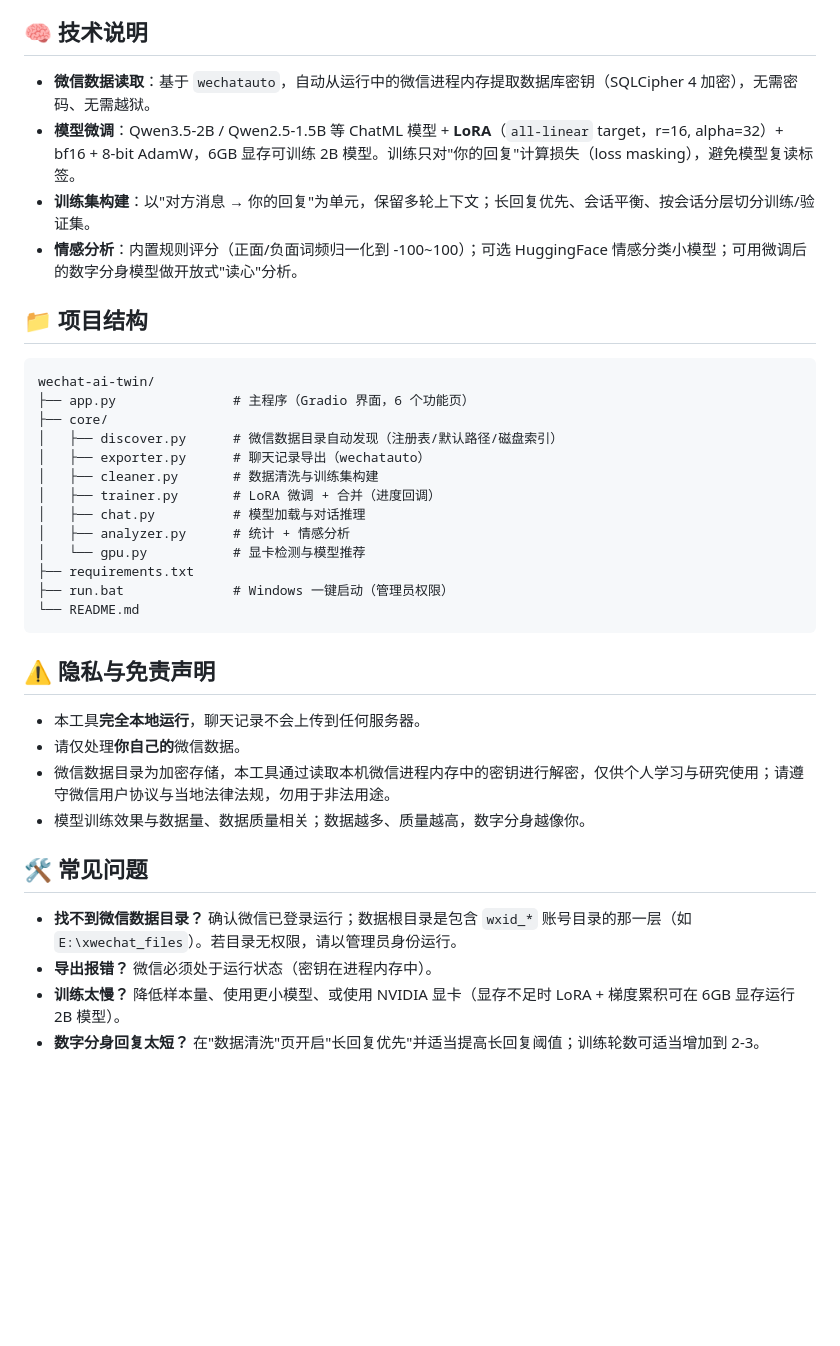
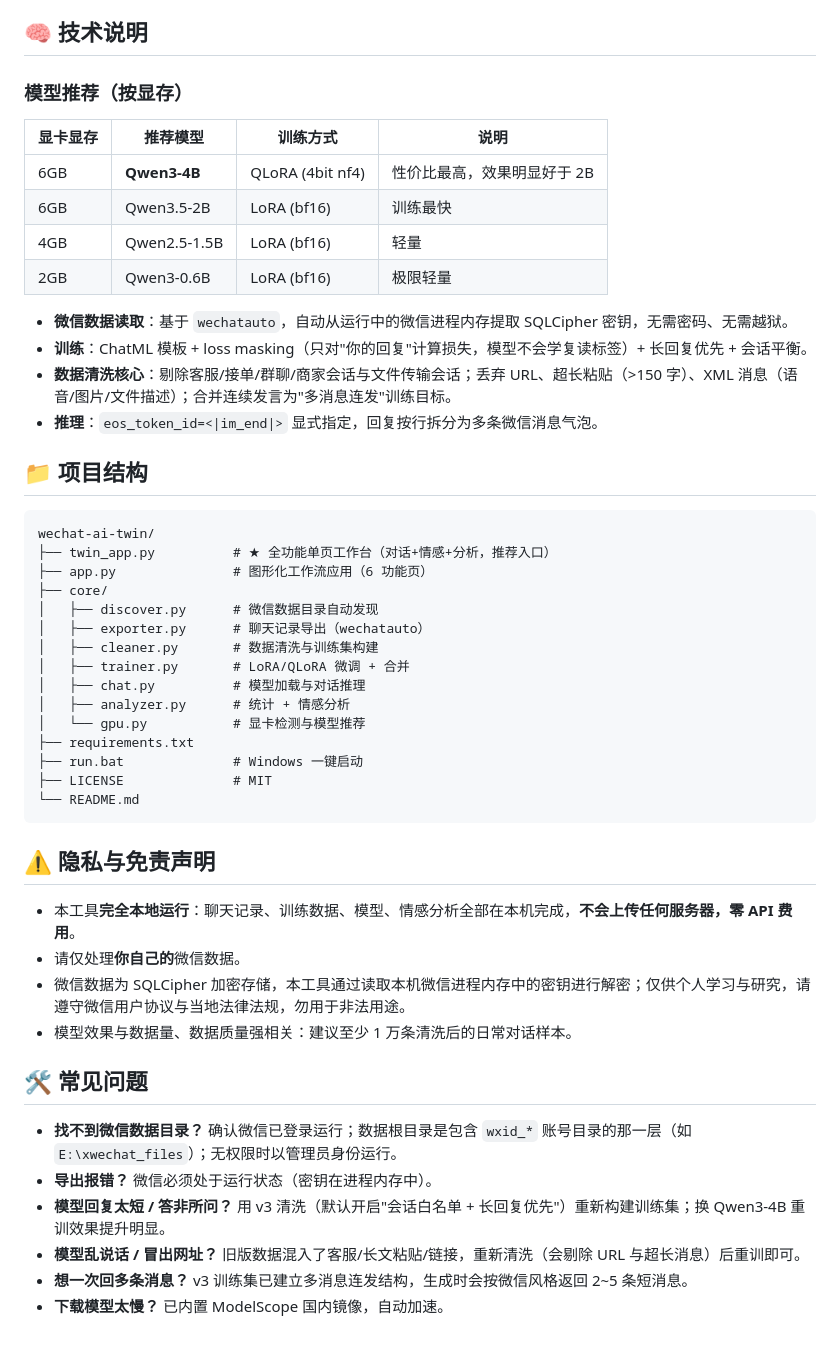
Before and after one commit to Tgh66/wechat-ai-twin, a Markdown page: README.md, the part around one of its changes. Drawn GitHub-style; blank space fills up the shorter version.

````diff
--- a/README.md
+++ b/README.md
@@ -49,39 +75,52 @@ python app.py
 
 ## 🧠 技术说明
 
-- **微信数据读取**：基于 `wechatauto`，自动从运行中的微信进程内存提取数据库密钥（SQLCipher 4 加密），无需密码、无需越狱。
-- **模型微调**：Qwen3.5-2B / Qwen2.5-1.5B 等 ChatML 模型 + **LoRA**（`all-linear` target，r=16, alpha=32）+ bf16 + 8-bit AdamW，6GB 显存可训练 2B 模型。训练只对"你的回复"计算损失（loss masking），避免模型复读标签。
-- **训练集构建**：以"对方消息 → 你的回复"为单元，保留多轮上下文；长回复优先、会话平衡、按会话分层切分训练/验证集。
-- **情感分析**：内置规则评分（正面/负面词频归一化到 -100~100）；可选 HuggingFace 情感分类小模型；可用微调后的数字分身模型做开放式"读心"分析。
+### 模型推荐（按显存）
+
+| 显卡显存 | 推荐模型 | 训练方式 | 说明 |
+| --- | --- | --- | --- |
+| 6GB | **Qwen3-4B** | QLoRA (4bit nf4) | 性价比最高，效果明显好于 2B |
+| 6GB | Qwen3.5-2B | LoRA (bf16) | 训练最快 |
+| 4GB | Qwen2.5-1.5B | LoRA (bf16) | 轻量 |
+| 2GB | Qwen3-0.6B | LoRA (bf16) | 极限轻量 |
+
+- **微信数据读取**：基于 `wechatauto`，自动从运行中的微信进程内存提取 SQLCipher 密钥，无需密码、无需越狱。
+- **训练**：ChatML 模板 + loss masking（只对"你的回复"计算损失，模型不会学复读标签）+ 长回复优先 + 会话平衡。
+- **数据清洗核心**：剔除客服/接单/群聊/商家会话与文件传输会话；丢弃 URL、超长粘贴（>150 字）、XML 消息（语音/图片/文件描述）；合并连续发言为"多消息连发"训练目标。
+- **推理**：`eos_token_id=<|im_end|>` 显式指定，回复按行拆分为多条微信消息气泡。
 
 ## 📁 项目结构
 
 ```
 wechat-ai-twin/
-├── app.py               # 主程序（Gradio 界面，6 个功能页）
+├── twin_app.py          # ★ 全功能单页工作台（对话+情感+分析，推荐入口）
+├── app.py               # 图形化工作流应用（6 功能页）
 ├── core/
-│   ├── discover.py      # 微信数据目录自动发现（注册表/默认路径/磁盘索引）
+│   ├── discover.py      # 微信数据目录自动发现
 │   ├── exporter.py      # 聊天记录导出（wechatauto）
 │   ├── cleaner.py       # 数据清洗与训练集构建
-│   ├── trainer.py       # LoRA 微调 + 合并（进度回调）
+│   ├── trainer.py       # LoRA/QLoRA 微调 + 合并
 │   ├── chat.py          # 模型加载与对话推理
 │   ├── analyzer.py      # 统计 + 情感分析
 │   └── gpu.py           # 显卡检测与模型推荐
 ├── requirements.txt
-├── run.bat              # Windows 一键启动（管理员权限）
+├── run.bat              # Windows 一键启动
+├── LICENSE              # MIT
 └── README.md
 ```
 
 ## ⚠️ 隐私与免责声明
 
-- 本工具**完全本地运行**，聊天记录不会上传到任何服务器。
+- 本工具**完全本地运行**：聊天记录、训练数据、模型、情感分析全部在本机完成，**不会上传任何服务器，零 API 费用**。
 - 请仅处理**你自己的**微信数据。
-- 微信数据目录为加密存储，本工具通过读取本机微信进程内存中的密钥进行解密，仅供个人学习与研究使用；请遵守微信用户协议与当地法律法规，勿用于非法用途。
-- 模型训练效果与数据量、数据质量相关；数据越多、质量越高，数字分身越像你。
+- 微信数据为 SQLCipher 加密存储，本工具通过读取本机微信进程内存中的密钥进行解密；仅供个人学习与研究，请遵守微信用户协议与当地法律法规，勿用于非法用途。
+- 模型效果与数据量、数据质量强相关：建议至少 1 万条清洗后的日常对话样本。
 
 ## 🛠 常见问题
 
-- **找不到微信数据目录？** 确认微信已登录运行；数据根目录是包含 `wxid_*` 账号目录的那一层（如 `E:\xwechat_files`）。若目录无权限，请以管理员身份运行。
+- **找不到微信数据目录？** 确认微信已登录运行；数据根目录是包含 `wxid_*` 账号目录的那一层（如 `E:\xwechat_files`）；无权限时以管理员身份运行。
 - **导出报错？** 微信必须处于运行状态（密钥在进程内存中）。
-- **训练太慢？** 降低样本量、使用更小模型、或使用 NVIDIA 显卡（显存不足时 LoRA + 梯度累积可在 6GB 显存运行 2B 模型）。
-- **数字分身回复太短？** 在"数据清洗"页开启"长回复优先"并适当提高长回复阈值；训练轮数可适当增加到 2-3。
+- **模型回复太短 / 答非所问？** 用 v3 清洗（默认开启"会话白名单 + 长回复优先"）重新构建训练集；换 Qwen3-4B 重训效果提升明显。
+- **模型乱说话 / 冒出网址？** 旧版数据混入了客服/长文粘贴/链接，重新清洗（会剔除 URL 与超长消息）后重训即可。
+- **想一次回多条消息？** v3 训练集已建立多消息连发结构，生成时会按微信风格返回 2~5 条短消息。
+- **下载模型太慢？** 已内置 ModelScope 国内镜像，自动加速。
````
Also changed, not shown: other parts of README.md (+48 -22 lines).
